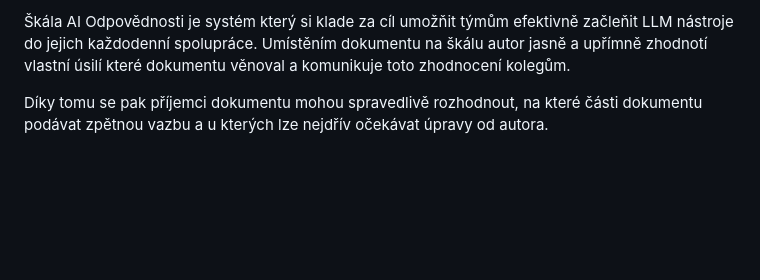
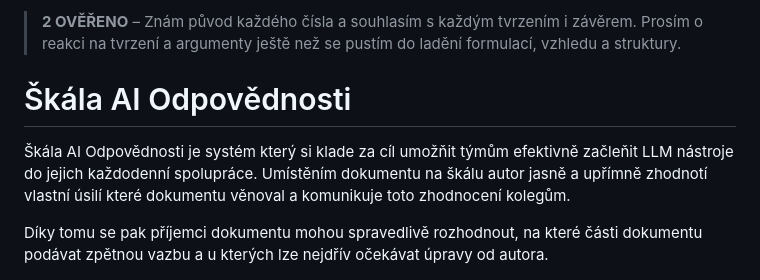
Before and after one commit to Kutsosp/skala-ai-odpovednosti, a Markdown page: accountability.md, the part around the change. Rendered like a GitHub page; blank space fills up the shorter version.

Commit message:
docs: add OVĚŘENO self-assessment disclaimer at top
Co-Authored-By: Claude Fable 5 <noreply@anthropic.com>

```diff
--- a/accountability.md
+++ b/accountability.md
@@ -2,6 +2,8 @@
 
 
 
+
+> **2 OVĚŘENO** – Znám původ každého čísla a souhlasím s každým tvrzením i závěrem. Prosím o reakci na tvrzení a argumenty ještě než se pustím do ladění formulací, vzhledu a struktury.
 
 # Škála AI Odpovědnosti
 
```
